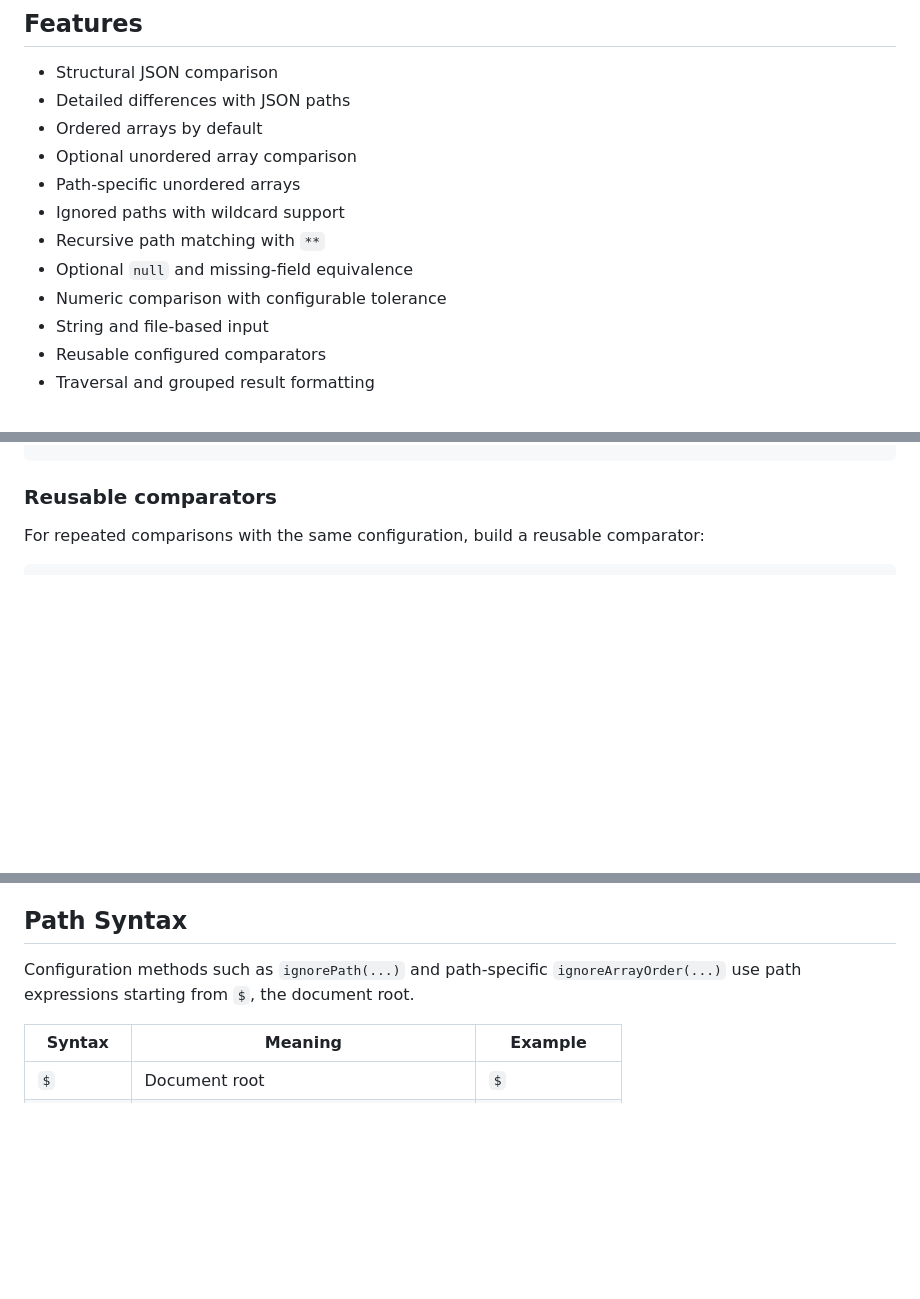
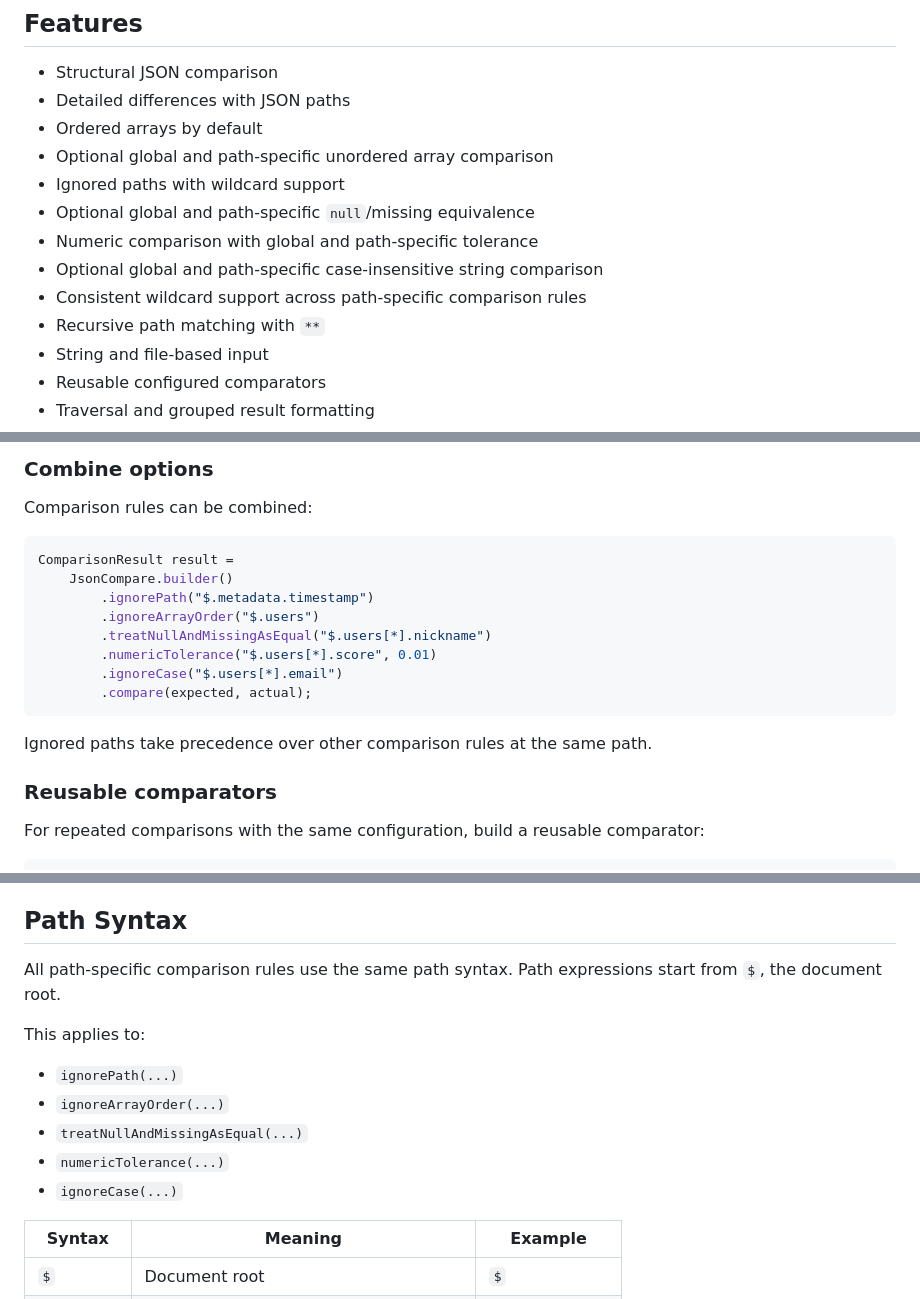
Before and after one commit to NigalRanieri/json-differ, a Markdown page: README.md, 3 parts joined by grey strips. GitHub-like rendering; blank space fills up the shorter version.

````diff
--- a/README.md
+++ b/README.md
@@ -25,12 +24,13 @@ The playground runs the real Java library in your browser and supports ignored p
 - Structural JSON comparison
 - Detailed differences with JSON paths
 - Ordered arrays by default
-- Optional unordered array comparison
-- Path-specific unordered arrays
+- Optional global and path-specific unordered array comparison
 - Ignored paths with wildcard support
+- Optional global and path-specific `null`/missing equivalence
+- Numeric comparison with global and path-specific tolerance
+- Optional global and path-specific case-insensitive string comparison
+- Consistent wildcard support across path-specific comparison rules
 - Recursive path matching with `**`
-- Optional `null` and missing-field equivalence
-- Numeric comparison with configurable tolerance
 - String and file-based input
 - Reusable configured comparators
 - Traversal and grouped result formatting
@@ -244,3 +284,19 @@ ComparisonResult result =
+### Combine options
+
+Comparison rules can be combined:
+
+```java
+ComparisonResult result =
+    JsonCompare.builder()
+        .ignorePath("$.metadata.timestamp")
+        .ignoreArrayOrder("$.users")
+        .treatNullAndMissingAsEqual("$.users[*].nickname")
+        .numericTolerance("$.users[*].score", 0.01)
+        .ignoreCase("$.users[*].email")
+        .compare(expected, actual);
+```
+
+Ignored paths take precedence over other comparison rules at the same path.
 
 ### Reusable comparators
 
@@ -264,7 +320,15 @@ A built comparator keeps the configuration it was created with and is unaffected
 
 ## Path Syntax
 
-Configuration methods such as `ignorePath(...)` and path-specific `ignoreArrayOrder(...)` use path expressions starting from `$`, the document root.
+All path-specific comparison rules use the same path syntax. Path expressions start from `$`, the document root.
+
+This applies to:
+
+- `ignorePath(...)`
+- `ignoreArrayOrder(...)`
+- `treatNullAndMissingAsEqual(...)`
+- `numericTolerance(...)`
+- `ignoreCase(...)`
 
 | Syntax | Meaning | Example |
 | --- | --- | --- |
````
Also changed, not shown: other parts of README.md (+62 -16 lines).
